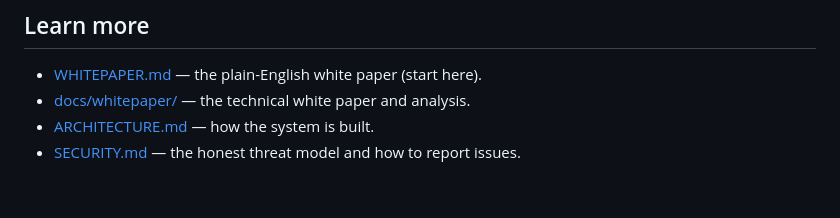
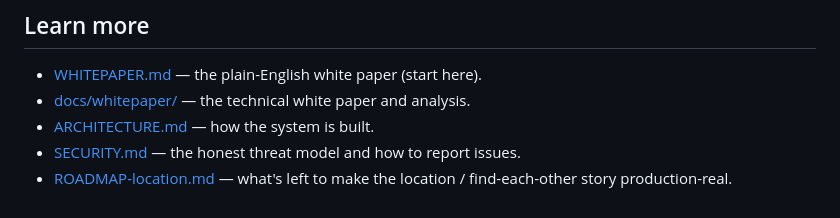
Before and after one commit to Matrix-Share/matrix, a Markdown page: docs/USE-CASES.md, the part around the change. Drawn GitHub-style.

```diff
--- a/docs/USE-CASES.md
+++ b/docs/USE-CASES.md
@@ -190,3 +190,4 @@ Lifeline's core does exactly that, and the safety features layer on top:
 - [docs/whitepaper/](whitepaper/) — the technical white paper and analysis.
 - [ARCHITECTURE.md](../ARCHITECTURE.md) — how the system is built.
 - [SECURITY.md](../SECURITY.md) — the honest threat model and how to report issues.
+- [ROADMAP-location.md](ROADMAP-location.md) — what's left to make the location / find-each-other story production-real.
```
Also changed, not shown: README.md (+1 -0 lines), docs/ROADMAP-location.md (added, +102 -0 lines).
